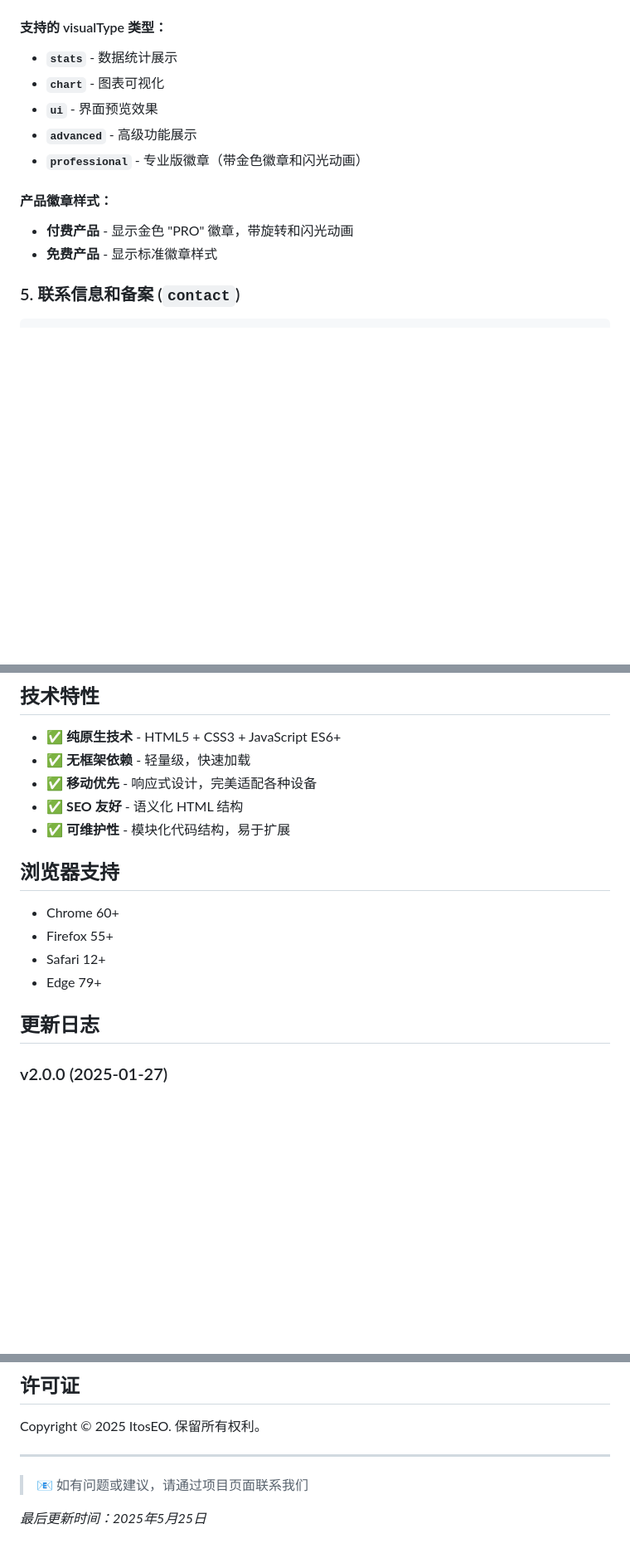
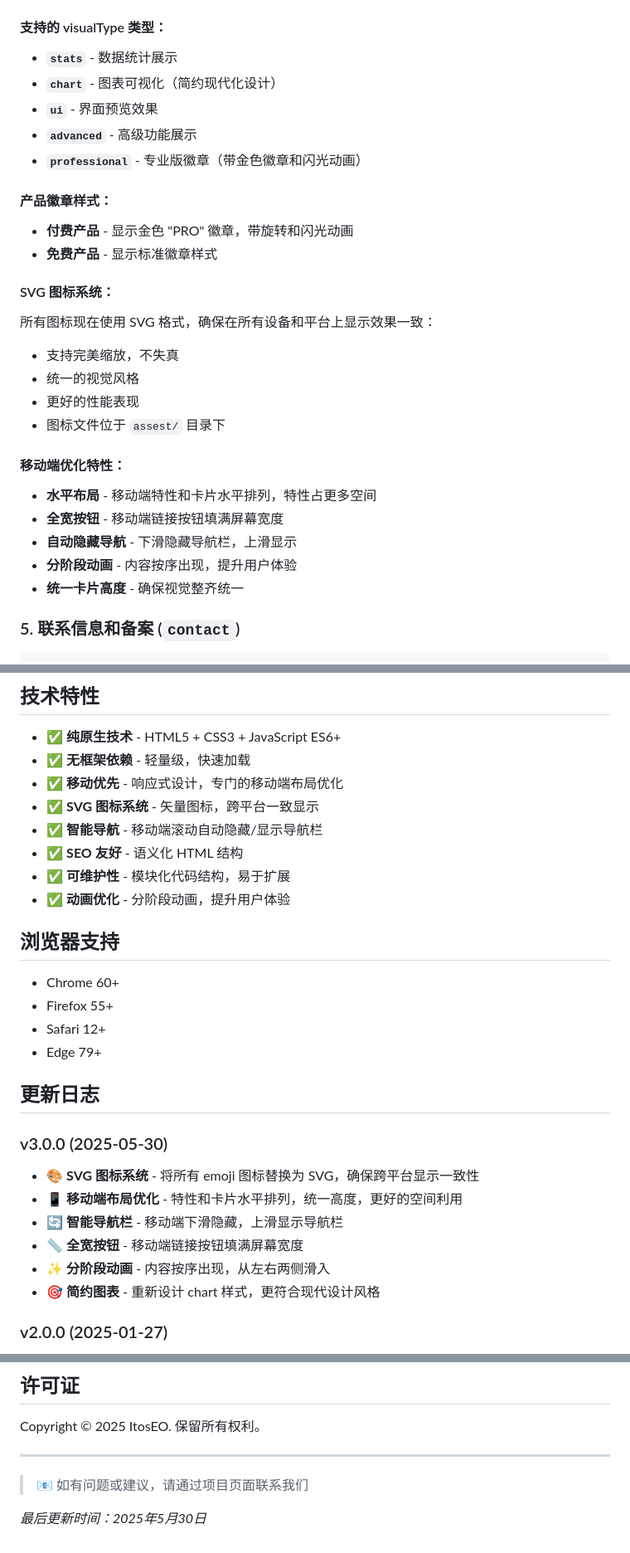
Before and after one commit to ItosEO/introduce, a Markdown page: README.md, 3 parts joined by grey strips. Shown at 83% size. Rendered like a GitHub page; blank space fills up the shorter version.

```diff
--- a/README.md
+++ b/README.md
@@ -129,7 +145,7 @@ introduce/
 
 #### 支持的 visualType 类型：
 - **`stats`** - 数据统计展示
-- **`chart`** - 图表可视化
+- **`chart`** - 图表可视化（简约现代化设计）
 - **`ui`** - 界面预览效果
 - **`advanced`** - 高级功能展示
 - **`professional`** - 专业版徽章（带金色徽章和闪光动画）
@@ -137,6 +153,20 @@ introduce/
 #### 产品徽章样式：
 - **付费产品** - 显示金色 "PRO" 徽章，带旋转和闪光动画
 - **免费产品** - 显示标准徽章样式
+
+#### SVG 图标系统：
+所有图标现在使用 SVG 格式，确保在所有设备和平台上显示效果一致：
+- 支持完美缩放，不失真
+- 统一的视觉风格
+- 更好的性能表现
+- 图标文件位于 `assest/` 目录下
+
+#### 移动端优化特性：
+- **水平布局** - 移动端特性和卡片水平排列，特性占更多空间
+- **全宽按钮** - 移动端链接按钮填满屏幕宽度
+- **自动隐藏导航** - 下滑隐藏导航栏，上滑显示
+- **分阶段动画** - 内容按序出现，提升用户体验
+- **统一卡片高度** - 确保视觉整齐统一
 
 ### 5. 联系信息和备案 (`contact`)
 
@@ -297,9 +355,12 @@ class ConfigLoader {
 
 - ✅ **纯原生技术** - HTML5 + CSS3 + JavaScript ES6+
 - ✅ **无框架依赖** - 轻量级，快速加载
-- ✅ **移动优先** - 响应式设计，完美适配各种设备
+- ✅ **移动优先** - 响应式设计，专门的移动端布局优化
+- ✅ **SVG 图标系统** - 矢量图标，跨平台一致显示
+- ✅ **智能导航** - 移动端滚动自动隐藏/显示导航栏
 - ✅ **SEO 友好** - 语义化 HTML 结构
 - ✅ **可维护性** - 模块化代码结构，易于扩展
+- ✅ **动画优化** - 分阶段动画，提升用户体验
 
 ## 浏览器支持
 
@@ -309,6 +370,14 @@ class ConfigLoader {
 - Edge 79+
 
 ## 更新日志
+
+### v3.0.0 (2025-05-30)
+- 🎨 **SVG 图标系统** - 将所有 emoji 图标替换为 SVG，确保跨平台显示一致性
+- 📱 **移动端布局优化** - 特性和卡片水平排列，统一高度，更好的空间利用
+- 🔄 **智能导航栏** - 移动端下滑隐藏，上滑显示导航栏
+- 📏 **全宽按钮** - 移动端链接按钮填满屏幕宽度
+- ✨ **分阶段动画** - 内容按序出现，从左右两侧滑入
+- 🎯 **简约图表** - 重新设计 chart 样式，更符合现代设计风格
 
 ### v2.0.0 (2025-01-27)
 - 🎉 重构配置系统，支持完整的 JSON 驱动
@@ -331,4 +400,4 @@ Copyright &copy; 2025 ItosEO. 保留所有权利。
 
 > 📧 如有问题或建议，请通过项目页面联系我们
 
-*最后更新时间：2025年5月25日*
+*最后更新时间：2025年5月30日*
```
Also changed, not shown: other parts of README.md (+65 -21 lines).
